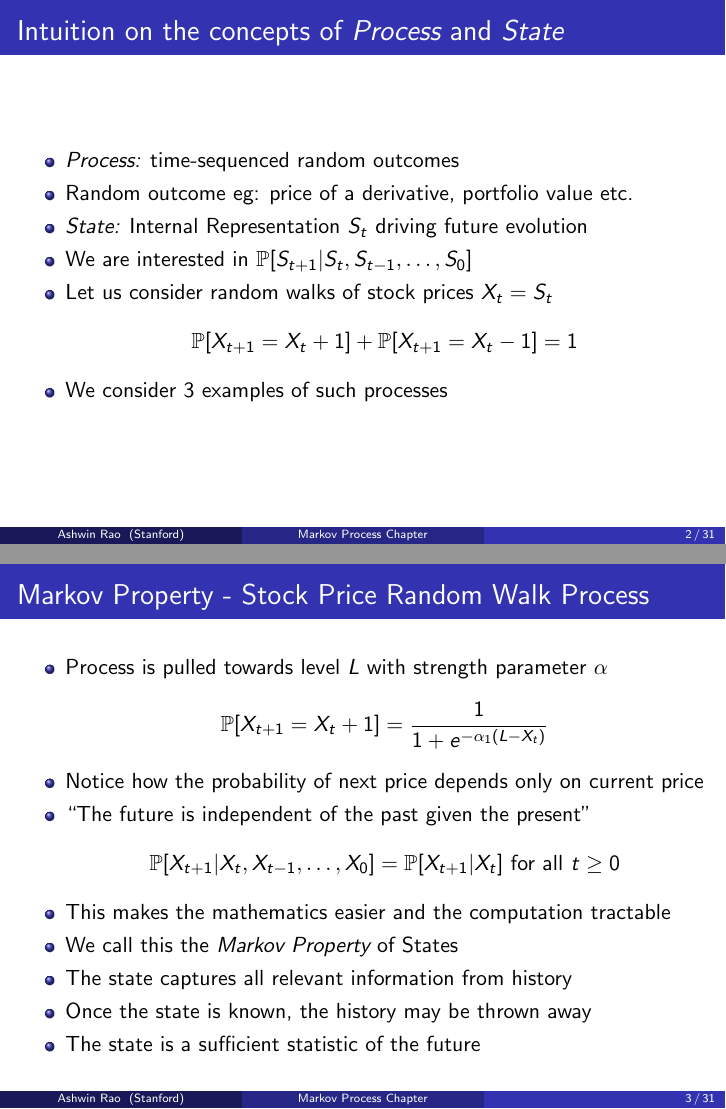
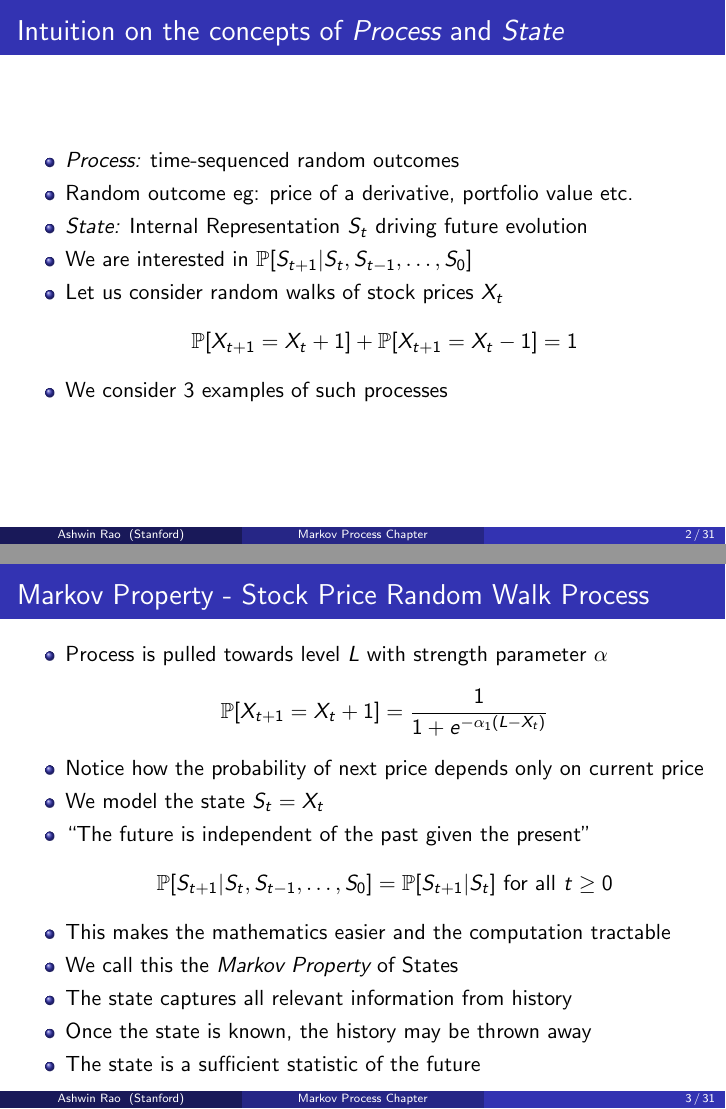
Before and after one commit to coverdrive/technical-documents, LaTeX slides (finance/cme241/Tour-MP.tex): pages 2 and 3 of 31, joined at a grey line. Compiled offline with pdfLaTeX.

Commit message:
small change

```diff
--- a/finance/cme241/Tour-MP.tex
+++ b/finance/cme241/Tour-MP.tex
@@ -122,7 +122,7 @@
 \item Random outcome eg: price of a derivative, portfolio value etc.
 \item {\em State:} Internal Representation $S_t$ driving future evolution
 \item We are interested in $\mathbb{P}[S_{t+1}|S_t, S_{t-1}, \ldots, S_0]$
-\item Let us consider random walks of stock prices $X_t = S_t$
+\item Let us consider random walks of stock prices $X_t $
 $$\mathbb{P}[X_{t+1} = X_t + 1] + \mathbb{P}[X_{t+1} = X_t - 1] = 1$$
 \item We consider 3 examples of such processes
 \end{itemize}
@@ -135,8 +135,9 @@ $$\mathbb{P}[X_{t+1} = X_t + 1] + \mathbb{P}[X_{t+1} = X_t - 1] = 1$$
 \item Process is pulled towards level $L$ with strength parameter $\alpha$
 $$\mathbb{P}[X_{t+1} = X_t + 1] = \frac 1 {1 + e^{-\alpha_1(L - X_t)}}$$
 \item Notice how the probability of next price depends only on current price
+\item We model the state $S_t = X_t$
 \item ``The future is independent of the past given the present''
-$$\mathbb{P}[X_{t+1}|X_t, X_{t-1}, \ldots, X_0] = \mathbb{P}[X_{t+1}|X_t]\text{ for all } t \geq 0$$
+$$\mathbb{P}[S_{t+1}|S_t, S_{t-1}, \ldots, S_0] = \mathbb{P}[S_{t+1}|S_t]\text{ for all } t \geq 0$$
 \item This makes the mathematics easier and the computation tractable
 \item We call this the {\em Markov Property} of States
 \item The state captures all relevant information from history
```
Also changed, not shown: finance/cme241/Tour-MP.pdf.
